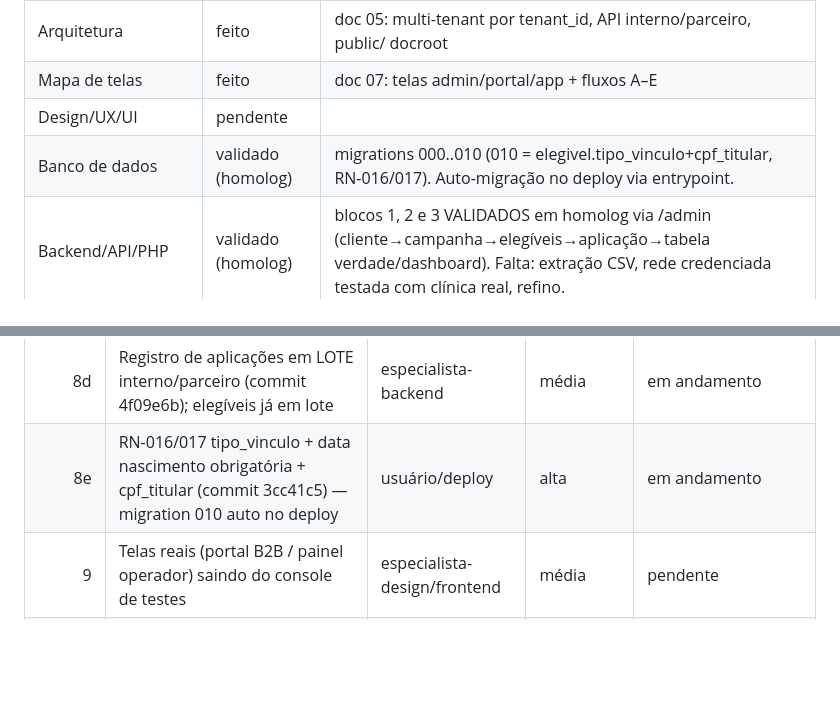
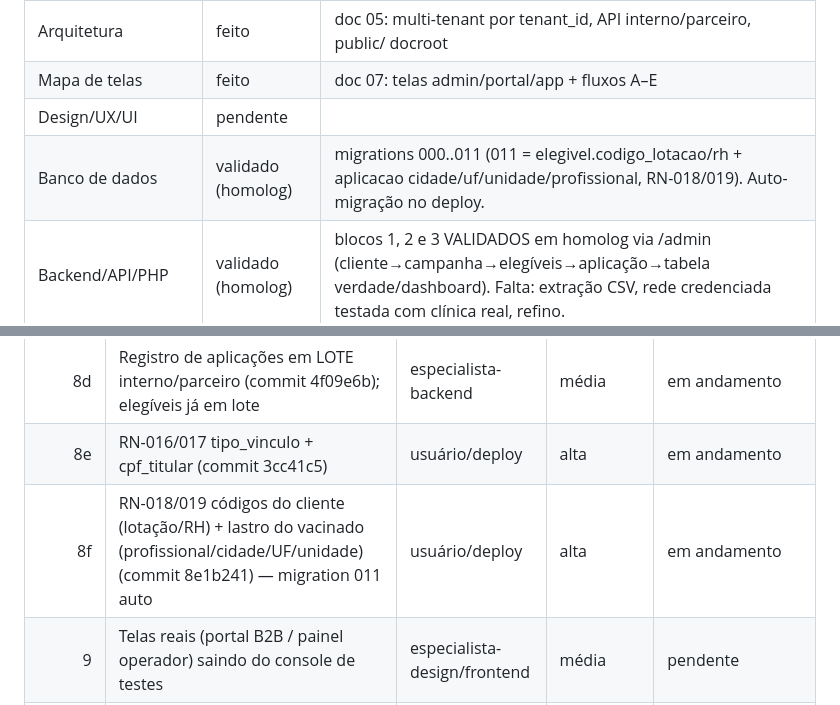
Before and after one commit to rodrigo-cassaro-sa/intermediado-vacinacao-sa, a Markdown page: controle-projeto.md, 2 parts joined by grey strips. Rendered like a GitHub page; blank space fills up the shorter version.

Commit message:
checkpoint: RN-018/019 codigos do cliente e lastro do vacinado

```diff
--- a/controle-projeto.md
+++ b/controle-projeto.md
@@ -74,7 +74,7 @@ Skills principais: skill-briefing.md, skill-perfis-permissoes.md, skill-arquitet
 | Arquitetura | feito | doc 05: multi-tenant por tenant_id, API interno/parceiro, public/ docroot |
 | Mapa de telas | feito | doc 07: telas admin/portal/app + fluxos A–E |
 | Design/UX/UI | pendente |  |
-| Banco de dados | validado (homolog) | migrations 000..010 (010 = elegivel.tipo_vinculo+cpf_titular, RN-016/017). Auto-migração no deploy via entrypoint. |
+| Banco de dados | validado (homolog) | migrations 000..011 (011 = elegivel.codigo_lotacao/rh + aplicacao cidade/uf/unidade/profissional, RN-018/019). Auto-migração no deploy. |
 | Backend/API/PHP | validado (homolog) | blocos 1, 2 e 3 VALIDADOS em homolog via /admin (cliente→campanha→elegíveis→aplicação→tabela verdade/dashboard). Falta: extração CSV, rede credenciada testada com clínica real, refino. |
 | Frontend | em andamento | public/admin/index.html: console de testes (login/health/clientes/campanhas) via Fetch; validar no deploy |
 | Segurança/auditoria | em andamento | doc 10 preenchido (auth, escopo, auditoria, LGPD, criptografia); implementação nos middlewares pendente |
@@ -146,7 +146,8 @@ configurar variáveis (doc 13 §3), volumes (§6), domínio+SSL (§7); (3) deplo
 | 8b | ~~RN-012 isolamento por clínica~~ (migration 009 aplicada) | usuário/deploy | alta | validado no /admin |
 | 8c | RN-013/014/015 regras de faturamento (commit 791f9cb) — deploy e testar | usuário/deploy | alta | em andamento |
 | 8d | Registro de aplicações em LOTE interno/parceiro (commit 4f09e6b); elegíveis já em lote | especialista-backend | média | em andamento |
-| 8e | RN-016/017 tipo_vinculo + data nascimento obrigatória + cpf_titular (commit 3cc41c5) — migration 010 auto no deploy | usuário/deploy | alta | em andamento |
+| 8e | RN-016/017 tipo_vinculo + cpf_titular (commit 3cc41c5) | usuário/deploy | alta | em andamento |
+| 8f | RN-018/019 códigos do cliente (lotação/RH) + lastro do vacinado (profissional/cidade/UF/unidade) (commit 8e1b241) — migration 011 auto | usuário/deploy | alta | em andamento |
 | 9 | Telas reais (portal B2B / painel operador) saindo do console de testes | especialista-design/frontend | média | pendente |
 | 10 | Preencher docs pendentes (11 integrações, 12 QA, 14 backup, 15 changelog, 16 handoff) | especialista-documentacao | média | pendente |
 | 6 | (paralelo) Guia visual/UX (doc 06) ao iniciar frontend | especialista-design | média | pendente |
```
